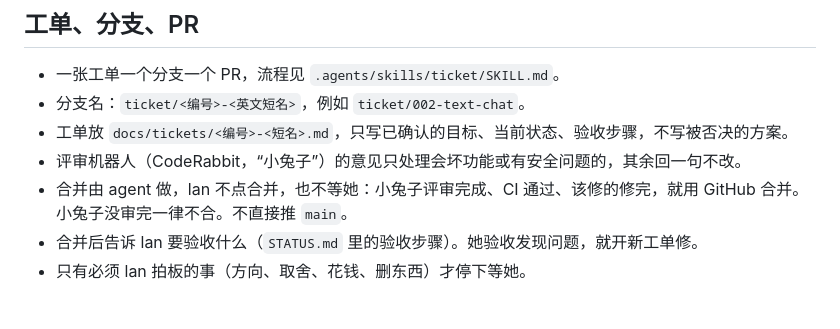
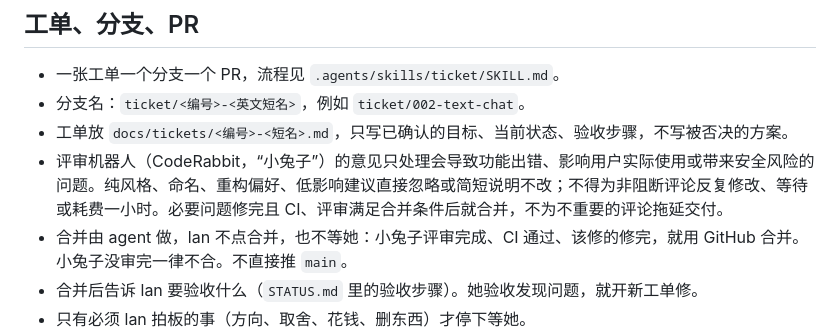
Before and after one commit to Xiaoqiush81/veil-agent, a Markdown page: AGENTS.md, the part around the change. Drawn GitHub-style; blank space fills up the shorter version.

Commit message:
docs: prioritize functional and security review findings only

```diff
--- a/AGENTS.md
+++ b/AGENTS.md
@@ -61,7 +61,7 @@
 - 一张工单一个分支一个 PR，流程见 `.agents/skills/ticket/SKILL.md`。
 - 分支名：`ticket/<编号>-<英文短名>`，例如 `ticket/002-text-chat`。
 - 工单放 `docs/tickets/<编号>-<短名>.md`，只写已确认的目标、当前状态、验收步骤，不写被否决的方案。
-- 评审机器人（CodeRabbit，“小兔子”）的意见只处理会坏功能或有安全问题的，其余回一句不改。
+- 评审机器人（CodeRabbit，“小兔子”）的意见只处理会导致功能出错、影响用户实际使用或带来安全风险的问题。纯风格、命名、重构偏好、低影响建议直接忽略或简短说明不改；不得为非阻断评论反复修改、等待或耗费一小时。必要问题修完且 CI、评审满足合并条件后就合并，不为不重要的评论拖延交付。
 - 合并由 agent 做，lan 不点合并，也不等她：小兔子评审完成、CI 通过、该修的修完，就用 GitHub 合并。小兔子没审完一律不合。不直接推 `main`。
 - 合并后告诉 lan 要验收什么（`STATUS.md` 里的验收步骤）。她验收发现问题，就开新工单修。
 - 只有必须 lan 拍板的事（方向、取舍、花钱、删东西）才停下等她。
```
